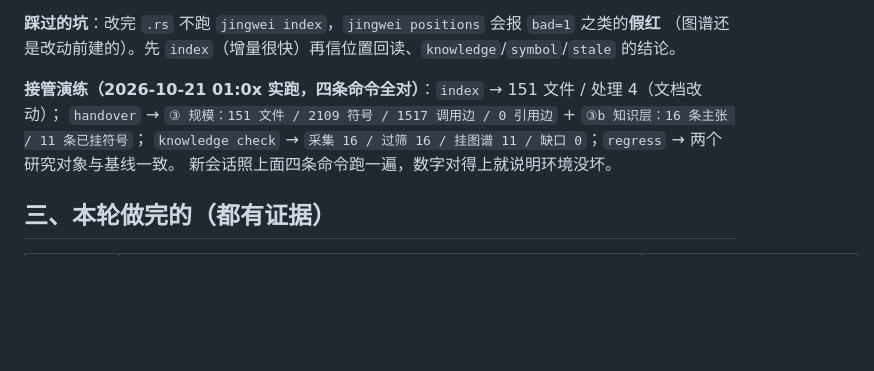
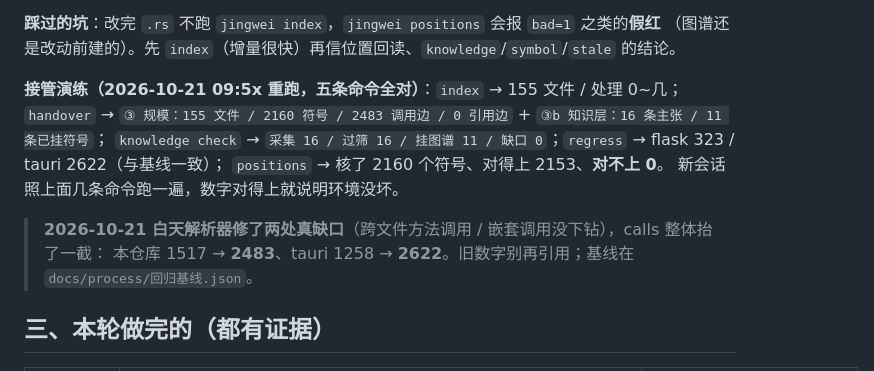
Before and after one commit to hpeng5271-blip/jingwei, a Markdown page: docs/process/会话交接-2026-10-20.md, the part around the change. Rendered like a GitHub page; blank space fills up the shorter version.

```diff
--- a/docs/process/会话交接-2026-10-20.md
+++ b/docs/process/会话交接-2026-10-20.md
@@ -24,10 +24,14 @@ node tools/regress.mjs    # 期望：flask 83/1922/323/67/0 错；tauri 329/5916
 **踩过的坑**：改完 `.rs` 不跑 `jingwei index`，`jingwei positions` 会报 `bad=1` 之类的**假红**
 （图谱还是改动前建的）。先 `index`（增量很快）再信位置回读、`knowledge`/`symbol`/`stale` 的结论。
 
-**接管演练（2026-10-21 01:0x 实跑，四条命令全对）**：`index` → 151 文件 / 处理 4（文档改动）；
-`handover` → `③ 规模：151 文件 / 2109 符号 / 1517 调用边 / 0 引用边` + `③b 知识层：16 条主张 / 11 条已挂符号`；
-`knowledge check` → `采集 16 / 过筛 16 / 挂图谱 11 / 缺口 0`；`regress` → 两个研究对象与基线一致。
-新会话照上面四条命令跑一遍，数字对得上就说明环境没坏。
+**接管演练（2026-10-21 09:5x 重跑，五条命令全对）**：`index` → 155 文件 / 处理 0~几；
+`handover` → `③ 规模：155 文件 / 2160 符号 / 2483 调用边 / 0 引用边` + `③b 知识层：16 条主张 / 11 条已挂符号`；
+`knowledge check` → `采集 16 / 过筛 16 / 挂图谱 11 / 缺口 0`；`regress` → flask 323 / tauri 2622（与基线一致）；
+`positions` → 核了 2160 个符号、对得上 2153、**对不上 0**。
+新会话照上面几条命令跑一遍，数字对得上就说明环境没坏。
+
+> **2026-10-21 白天解析器修了两处真缺口**（跨文件方法调用 / 嵌套调用没下钻），calls 整体抬了一截：
+> 本仓库 1517 → **2483**、tauri 1258 → **2622**。旧数字别再引用；基线在 `docs/process/回归基线.json`。
 
 ## 三、本轮做完的（都有证据）
 
```
Also changed, not shown: docs/process/进展报告-2026-10-20.md (+6 -2 lines).
